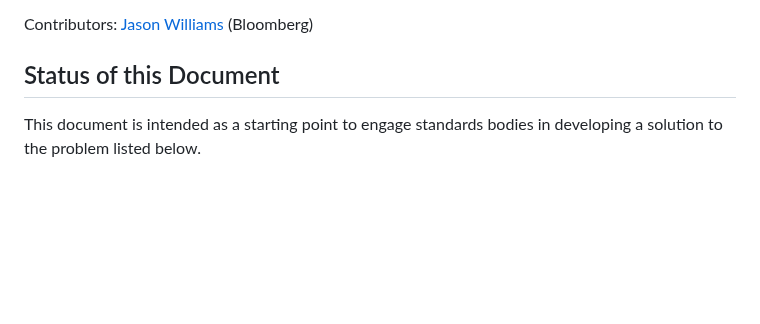
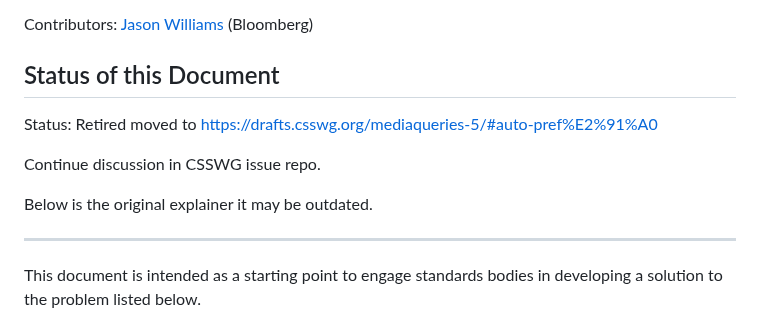
Before and after one commit to WICG/web-preferences-api, a Markdown page: README.md, the part around the change. Drawn GitHub-style; blank space fills up the shorter version.

```diff
--- a/README.md
+++ b/README.md
@@ -7,6 +7,14 @@ Contributors:
 [Jason Williams](https://github.com/jasonwilliams) (Bloomberg)
 
 ## Status of this Document
+
+Status: Retired moved to https://drafts.csswg.org/mediaqueries-5/#auto-pref%E2%91%A0
+
+Continue discussion in CSSWG issue repo.
+
+Below is the original explainer it may be outdated.
+
+-------------------
 
 This document is intended as a starting point to engage standards bodies in developing a solution to the problem listed below.
 
```
